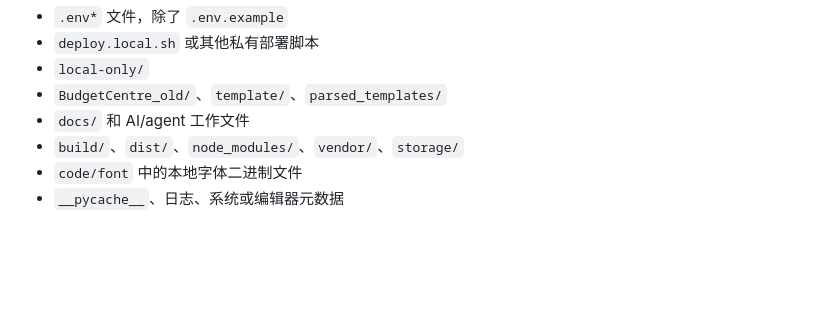
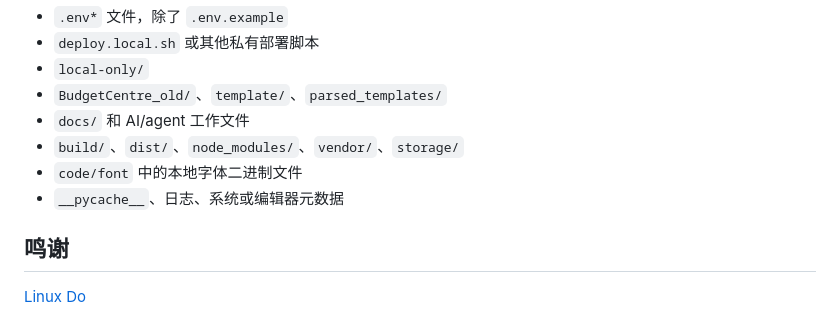
Before and after one commit to wuchenchina/Personal-Budget-Centre, a Markdown page: README_cn.md, the part around the change. Drawn GitHub-style; blank space fills up the shorter version.

```diff
--- a/README_cn.md
+++ b/README_cn.md
@@ -244,3 +244,7 @@ bash -n deploy.local.sh deploy.example.sh
 - `build/`、`dist/`、`node_modules/`、`vendor/`、`storage/`
 - `code/font` 中的本地字体二进制文件
 - `__pycache__`、日志、系统或编辑器元数据
+
+## 鸣谢
+
+[Linux Do](https://linux.do/)
```
Also changed, not shown: README.md (+4 -0 lines).
